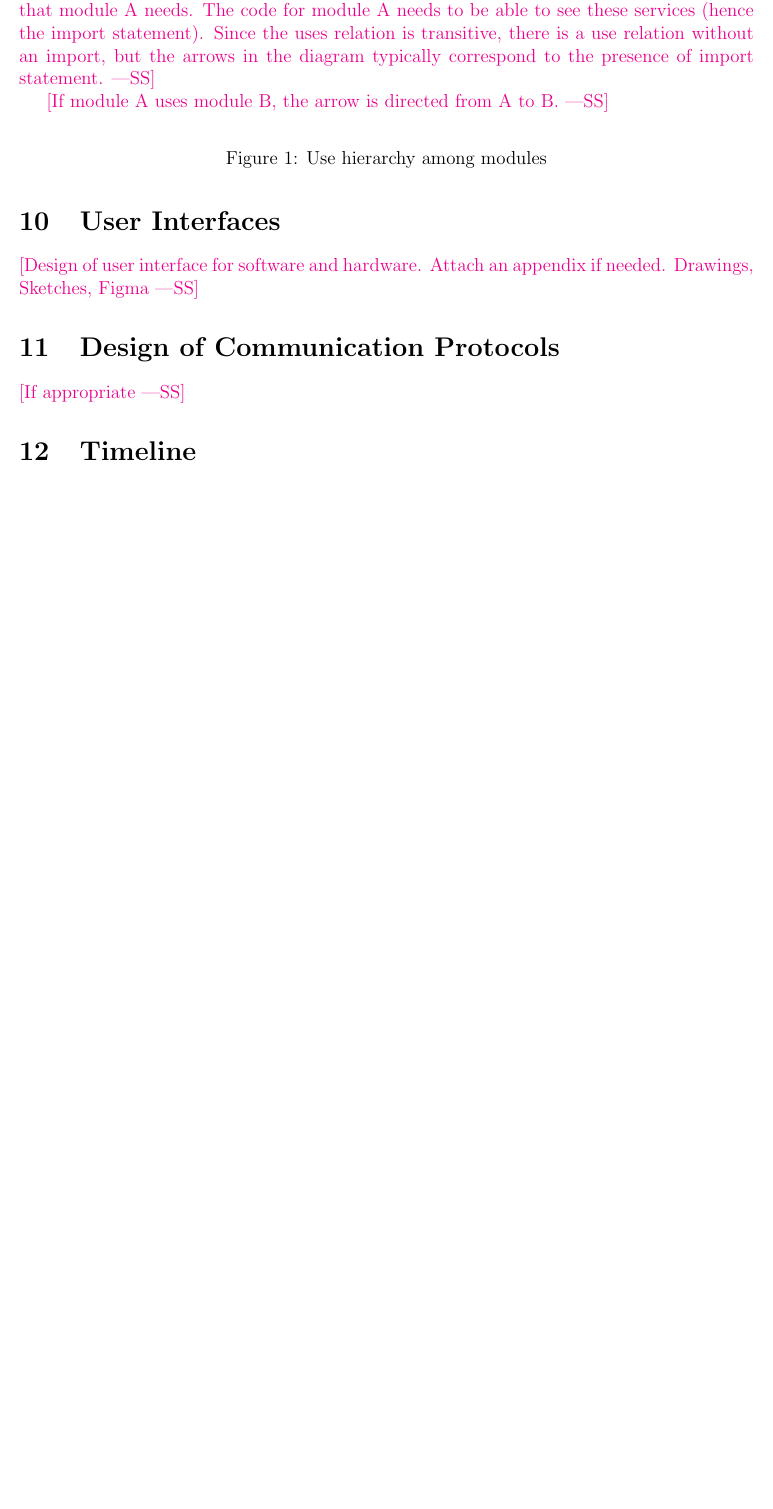
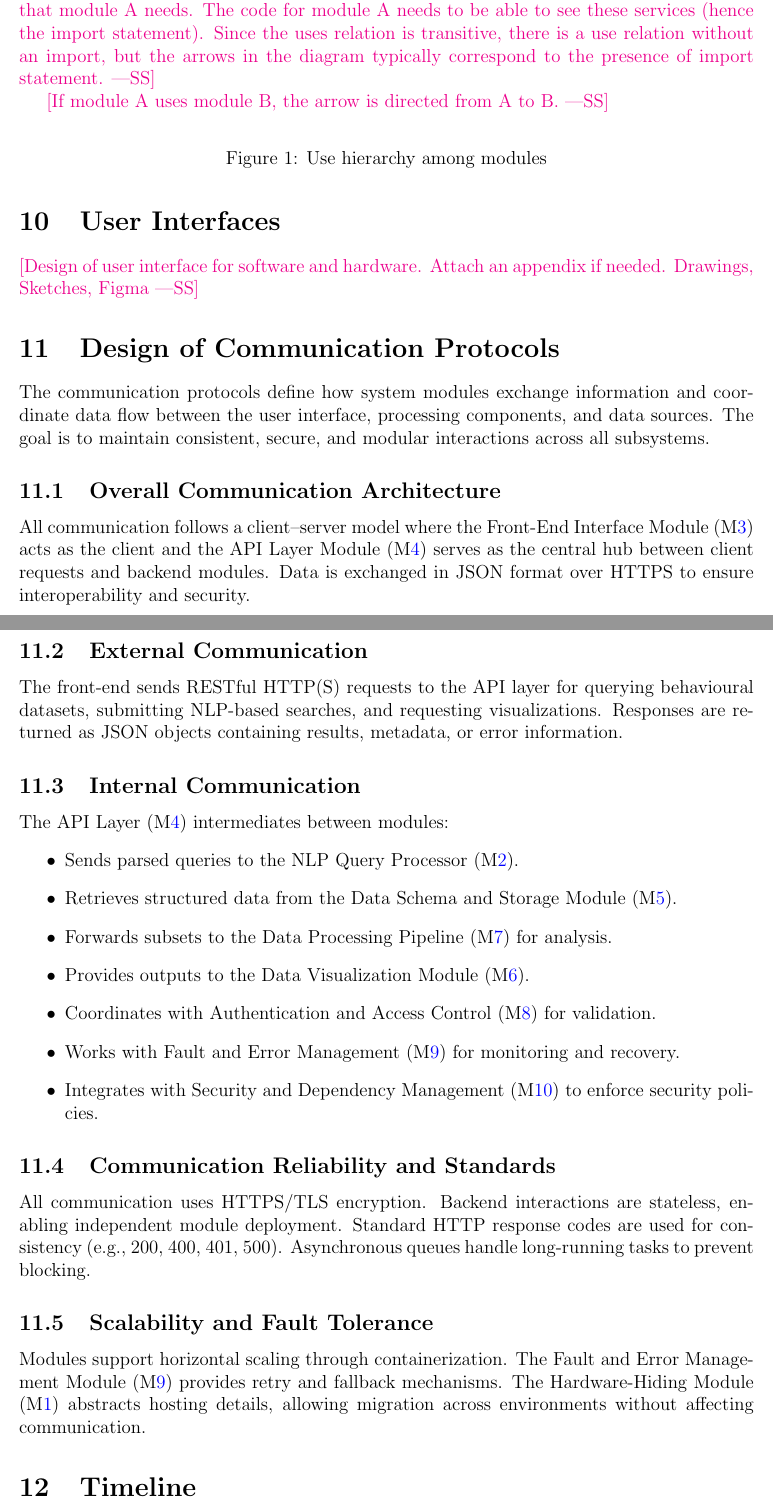
Before and after one commit to NathanPerry11/OCD-Rat-Infrastructure, a LaTeX document (docs/Design/SoftArchitecture/MG.tex): part of page 13 of 15 before the commit and two parts of pages 13 and 14 of 16 after it, the two joined at a grey line, cut so that both start at the same text, the shorter picture padded with empty space. Compiled offline with pdfLaTeX.

Commit message:
MG Design of Communication Protocols #258

```diff
--- a/docs/Design/SoftArchitecture/MG.tex
+++ b/docs/Design/SoftArchitecture/MG.tex
@@ -459,7 +459,39 @@ needed. Drawings, Sketches, Figma}
 
 \section{Design of Communication Protocols}
 
-\wss{If appropriate}
+The communication protocols define how system modules exchange information and coordinate data flow between the user interface, processing components, and data sources. The goal is to maintain consistent, secure, and modular interactions across all subsystems.
+
+\subsection{Overall Communication Architecture}
+All communication follows a client–server model where the Front-End Interface Module (\mref{mUI}) acts as the client and the API Layer Module (\mref{mAPI}) serves as the central hub between client requests and backend modules.
+Data is exchanged in JSON format over HTTPS to ensure interoperability and security.
+
+\subsection{External Communication}
+The front-end sends RESTful HTTP(S) requests to the API layer for querying behavioural datasets, submitting NLP-based searches, and requesting visualizations.
+Responses are returned as JSON objects containing results, metadata, or error information.
+
+\subsection{Internal Communication}
+The API Layer (\mref{mAPI}) intermediates between modules:
+\begin{itemize}
+    \item Sends parsed queries to the NLP Query Processor (\mref{mNLP}).
+    \item Retrieves structured data from the Data Schema and Storage Module (\mref{mDSS}).
+    \item Forwards subsets to the Data Processing Pipeline (\mref{mDPP}) for analysis.
+    \item Provides outputs to the Data Visualization Module (\mref{mDV}).
+    \item Coordinates with Authentication and Access Control (\mref{mAAC}) for validation.
+    \item Works with Fault and Error Management (\mref{mFEM}) for monitoring and recovery.
+    \item Integrates with Security and Dependency Management (\mref{mSDM}) to enforce security policies.
+\end{itemize}
+
+\subsection{Communication Reliability and Standards}
+All communication uses HTTPS/TLS encryption.
+Backend interactions are stateless, enabling independent module deployment.
+Standard HTTP response codes are used for consistency (e.g., 200, 400, 401, 500).
+Asynchronous queues handle long-running tasks to prevent blocking.
+
+\subsection{Scalability and Fault Tolerance}
+Modules support horizontal scaling through containerization.
+The Fault and Error Management Module (\mref{mFEM}) provides retry and fallback mechanisms.
+The Hardware-Hiding Module (\mref{mHH}) abstracts hosting details, allowing migration across environments without affecting communication.
+
 
 \section{Timeline}
 
```
